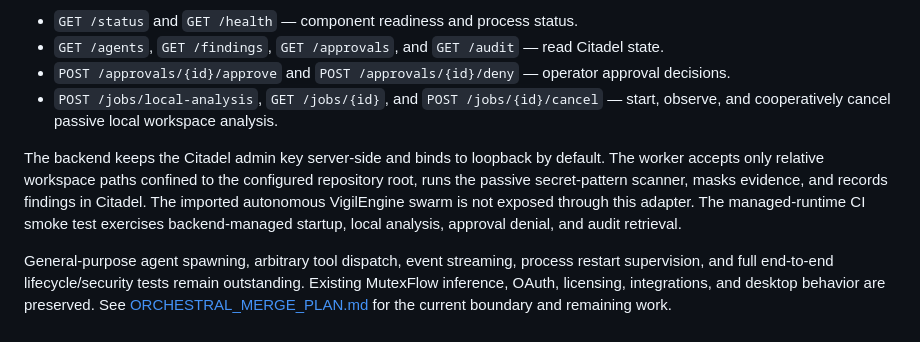
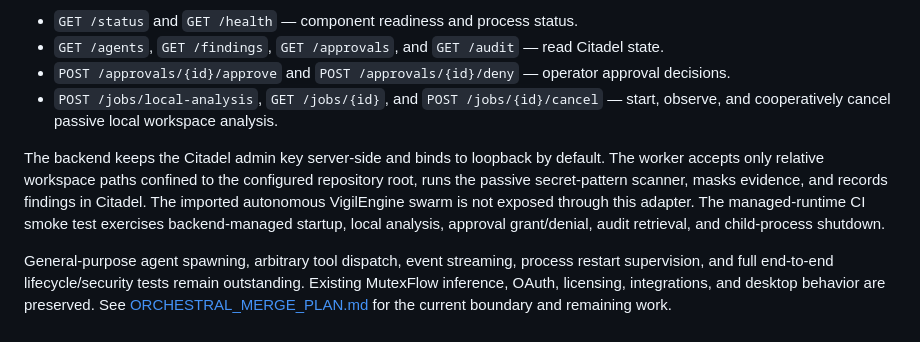
Before and after one commit to riddhimaan-sth404/mutexflow, a Markdown page: README.md, the part around the change. Drawn GitHub-style.

Commit message:
docs: describe runtime approval and shutdown validation

```diff
--- a/README.md
+++ b/README.md
@@ -313,6 +313,6 @@ Backend endpoints are grouped under `/api/v1/orchestral`:
 - `POST /approvals/{id}/approve` and `POST /approvals/{id}/deny` — operator approval decisions.
 - `POST /jobs/local-analysis`, `GET /jobs/{id}`, and `POST /jobs/{id}/cancel` — start, observe, and cooperatively cancel passive local workspace analysis.
 
-The backend keeps the Citadel admin key server-side and binds to loopback by default. The worker accepts only relative workspace paths confined to the configured repository root, runs the passive secret-pattern scanner, masks evidence, and records findings in Citadel. The imported autonomous VigilEngine swarm is not exposed through this adapter. The managed-runtime CI smoke test exercises backend-managed startup, local analysis, approval denial, and audit retrieval.
+The backend keeps the Citadel admin key server-side and binds to loopback by default. The worker accepts only relative workspace paths confined to the configured repository root, runs the passive secret-pattern scanner, masks evidence, and records findings in Citadel. The imported autonomous VigilEngine swarm is not exposed through this adapter. The managed-runtime CI smoke test exercises backend-managed startup, local analysis, approval grant/denial, audit retrieval, and child-process shutdown.
 
 General-purpose agent spawning, arbitrary tool dispatch, event streaming, process restart supervision, and full end-to-end lifecycle/security tests remain outstanding. Existing MutexFlow inference, OAuth, licensing, integrations, and desktop behavior are preserved. See [ORCHESTRAL_MERGE_PLAN.md](ORCHESTRAL_MERGE_PLAN.md) for the current boundary and remaining work.
```
